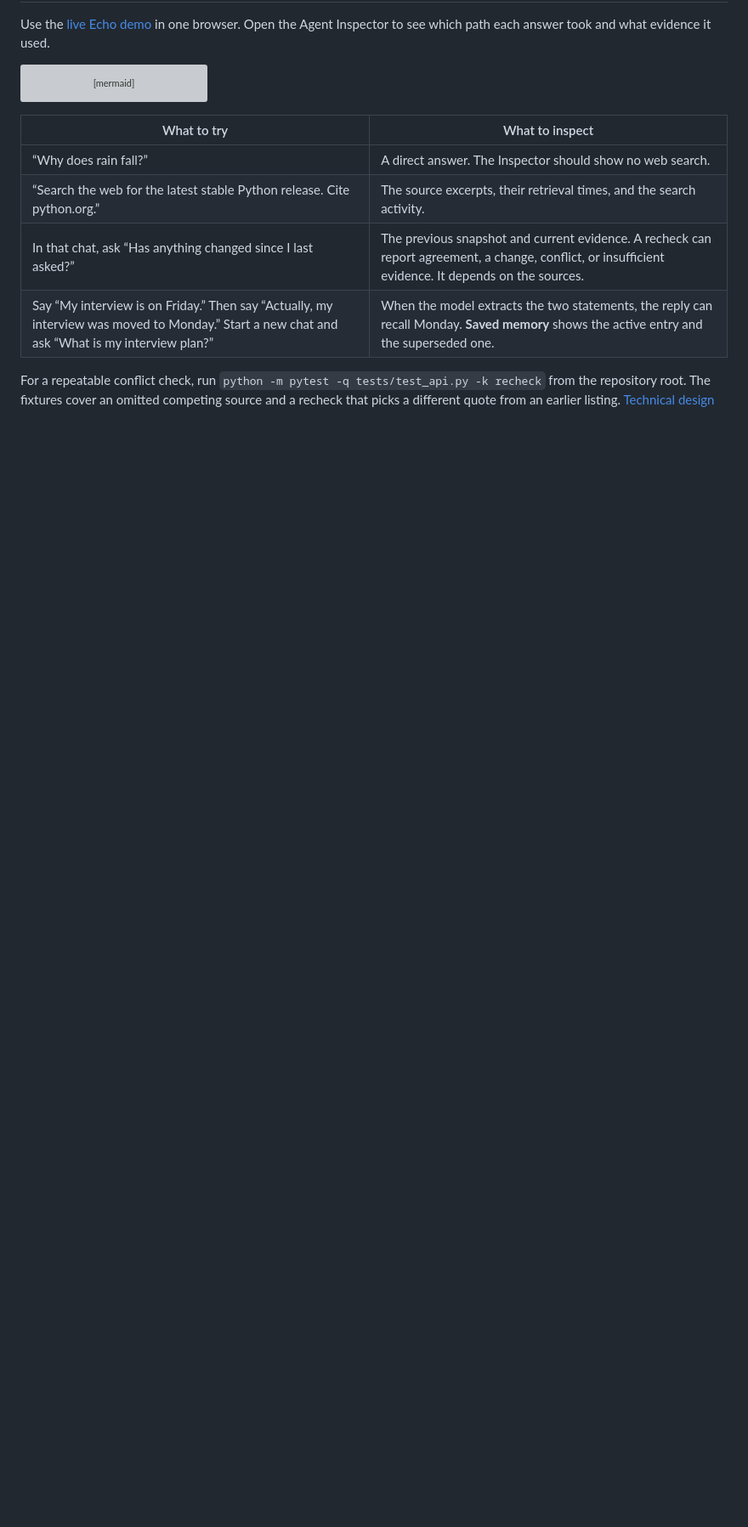
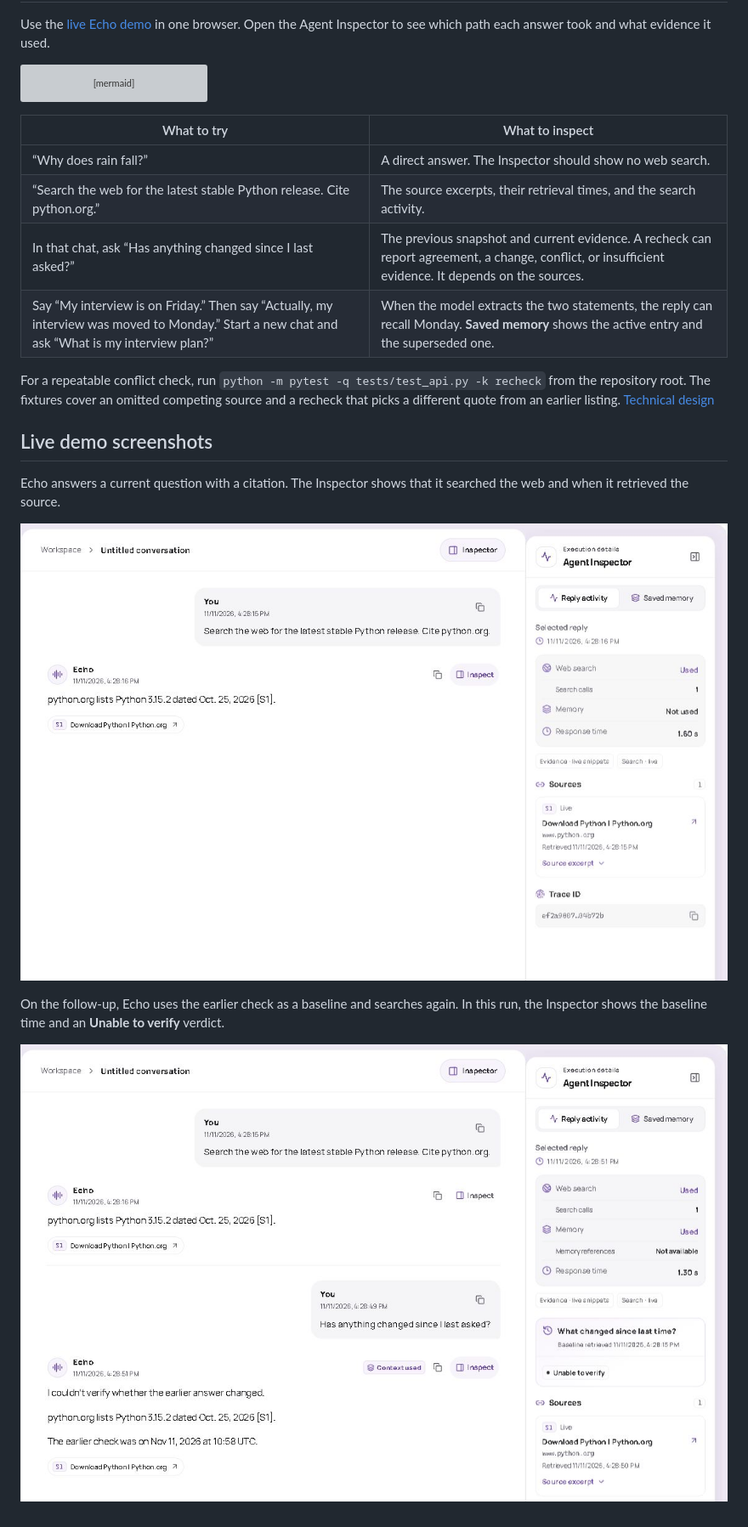
Before and after one commit to tanujkapoor-cmd/echo-time-aware-agent, a Markdown page: docs/feature-walkthrough.md, the part around the change. Shown at 85% size. GitHub-like rendering; pictures changed too: docs/echo-search-inspector.jpg (added), docs/echo-temporal-comparison.jpg (added); blank space fills up the shorter version; grey boxes are pictures that could not be loaded.

```diff
--- a/docs/feature-walkthrough.md
+++ b/docs/feature-walkthrough.md
@@ -20,3 +20,13 @@ flowchart LR
 | Say “My interview is on Friday.” Then say “Actually, my interview was moved to Monday.” Start a new chat and ask “What is my interview plan?” | When the model extracts the two statements, the reply can recall Monday. **Saved memory** shows the active entry and the superseded one. |
 
 For a repeatable conflict check, run `python -m pytest -q tests/test_api.py -k recheck` from the repository root. The fixtures cover an omitted competing source and a recheck that picks a different quote from an earlier listing. [Technical design](../design.md)
+
+## Live demo screenshots
+
+Echo answers a current question with a citation. The Inspector shows that it searched the web and when it retrieved the source.
+
+![Echo answering a Python release question with a python.org citation and search activity in the Inspector](echo-search-inspector.jpg)
+
+On the follow-up, Echo uses the earlier check as a baseline and searches again. In this run, the Inspector shows the baseline time and an **Unable to verify** verdict.
+
+![Echo's follow-up showing Context used, a fresh citation, and an Unable to verify comparison in the Inspector](echo-temporal-comparison.jpg)
```
Also changed, not shown: README.md (+1 -1 lines).
